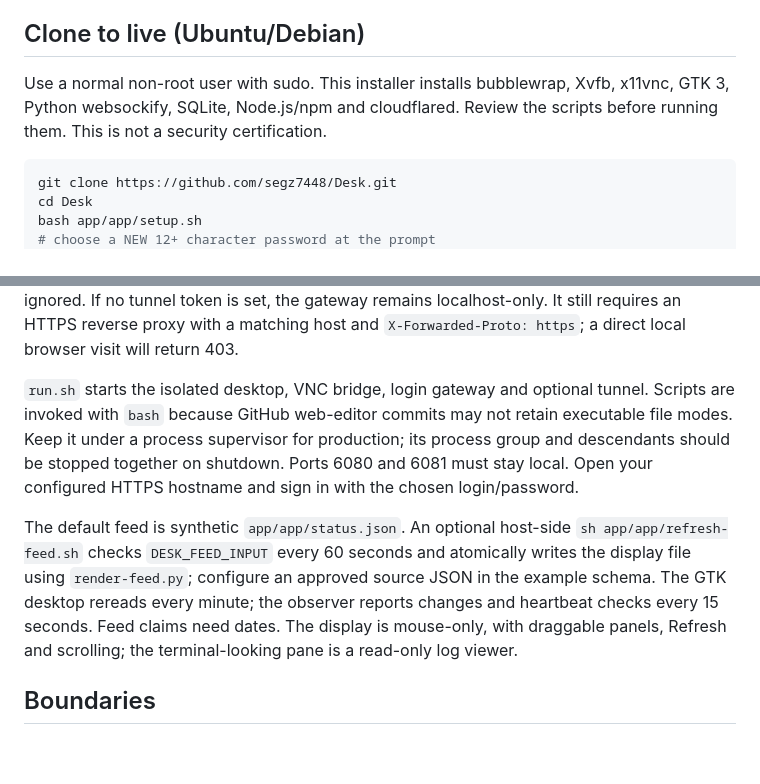
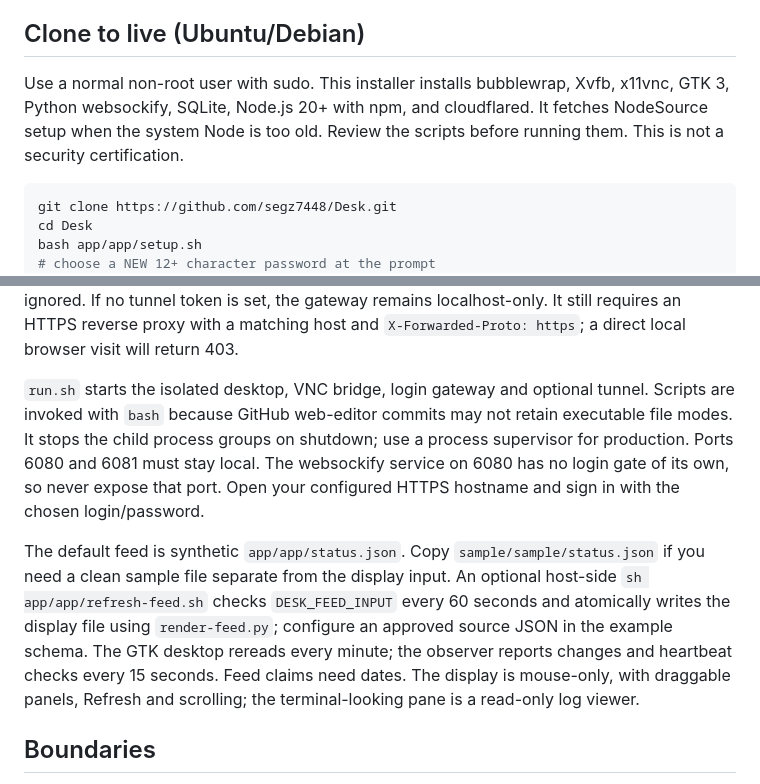
Before and after one commit to segz7448/Desk, a Markdown page: README.md, 2 parts joined by grey strips. GitHub-like rendering; blank space fills up the shorter version.

````diff
--- a/README.md
+++ b/README.md
@@ -11,7 +11,7 @@ An isolated, mouse-only live control-room display. The desktop shows a dated, cu
 
 ## Clone to live (Ubuntu/Debian)
 
-Use a normal non-root user with sudo. This installer installs bubblewrap, Xvfb, x11vnc, GTK 3, Python websockify, SQLite, Node.js/npm and cloudflared. Review the scripts before running them. This is not a security certification.
+Use a normal non-root user with sudo. This installer installs bubblewrap, Xvfb, x11vnc, GTK 3, Python websockify, SQLite, Node.js 20+ with npm, and cloudflared. It fetches NodeSource setup when the system Node is too old. Review the scripts before running them. This is not a security certification.
 
 ```sh
 git clone https://github.com/segz7448/Desk.git
@@ -24,9 +24,9 @@ bash app/app/run.sh
 
 Create a Cloudflare Tunnel in your own account, add a published application hostname matching `DESK_HOSTNAMES`, and point it to `http://127.0.0.1:6081`. Put only the tunnel token in local `.env` (chmod 600), never in Git. `DESK_HOSTNAMES` may be a comma-separated list of exact allowed hostnames. The login defaults to `desk`, or set `DESK_LOGIN` in `.env` **before** setup. On first run the setup script prompts for a fresh password and creates `state/auth.sqlite`; only its salted scrypt hash and server-side sessions go into that ignored database. The password is not printed or committed. `state/`, `.env`, logs and tokens are ignored. If no tunnel token is set, the gateway remains localhost-only. It still requires an HTTPS reverse proxy with a matching host and `X-Forwarded-Proto: https`; a direct local browser visit will return 403.
 
-`run.sh` starts the isolated desktop, VNC bridge, login gateway and optional tunnel. Scripts are invoked with `bash` because GitHub web-editor commits may not retain executable file modes. Keep it under a process supervisor for production; its process group and descendants should be stopped together on shutdown. Ports 6080 and 6081 must stay local. Open your configured HTTPS hostname and sign in with the chosen login/password.
+`run.sh` starts the isolated desktop, VNC bridge, login gateway and optional tunnel. Scripts are invoked with `bash` because GitHub web-editor commits may not retain executable file modes. It stops the child process groups on shutdown; use a process supervisor for production. Ports 6080 and 6081 must stay local. The websockify service on 6080 has no login gate of its own, so never expose that port. Open your configured HTTPS hostname and sign in with the chosen login/password.
 
-The default feed is synthetic `app/app/status.json`. An optional host-side `sh app/app/refresh-feed.sh` checks `DESK_FEED_INPUT` every 60 seconds and atomically writes the display file using `render-feed.py`; configure an approved source JSON in the example schema. The GTK desktop rereads every minute; the observer reports changes and heartbeat checks every 15 seconds. Feed claims need dates. The display is mouse-only, with draggable panels, Refresh and scrolling; the terminal-looking pane is a read-only log viewer.
+The default feed is synthetic `app/app/status.json`. Copy `sample/sample/status.json` if you need a clean sample file separate from the display input. An optional host-side `sh app/app/refresh-feed.sh` checks `DESK_FEED_INPUT` every 60 seconds and atomically writes the display file using `render-feed.py`; configure an approved source JSON in the example schema. The GTK desktop rereads every minute; the observer reports changes and heartbeat checks every 15 seconds. Feed claims need dates. The display is mouse-only, with draggable panels, Refresh and scrolling; the terminal-looking pane is a read-only log viewer.
 
 ## Boundaries
 
````
